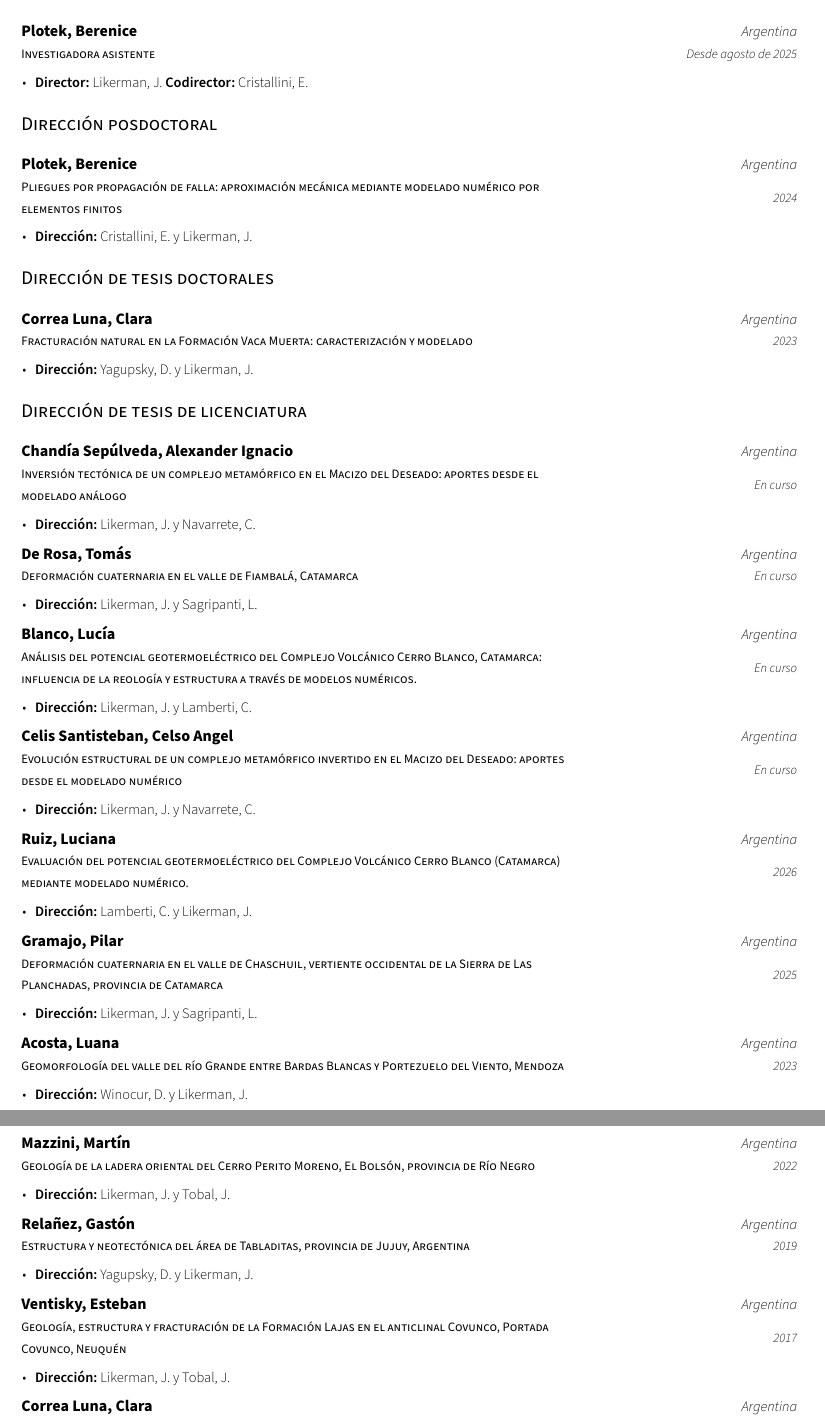
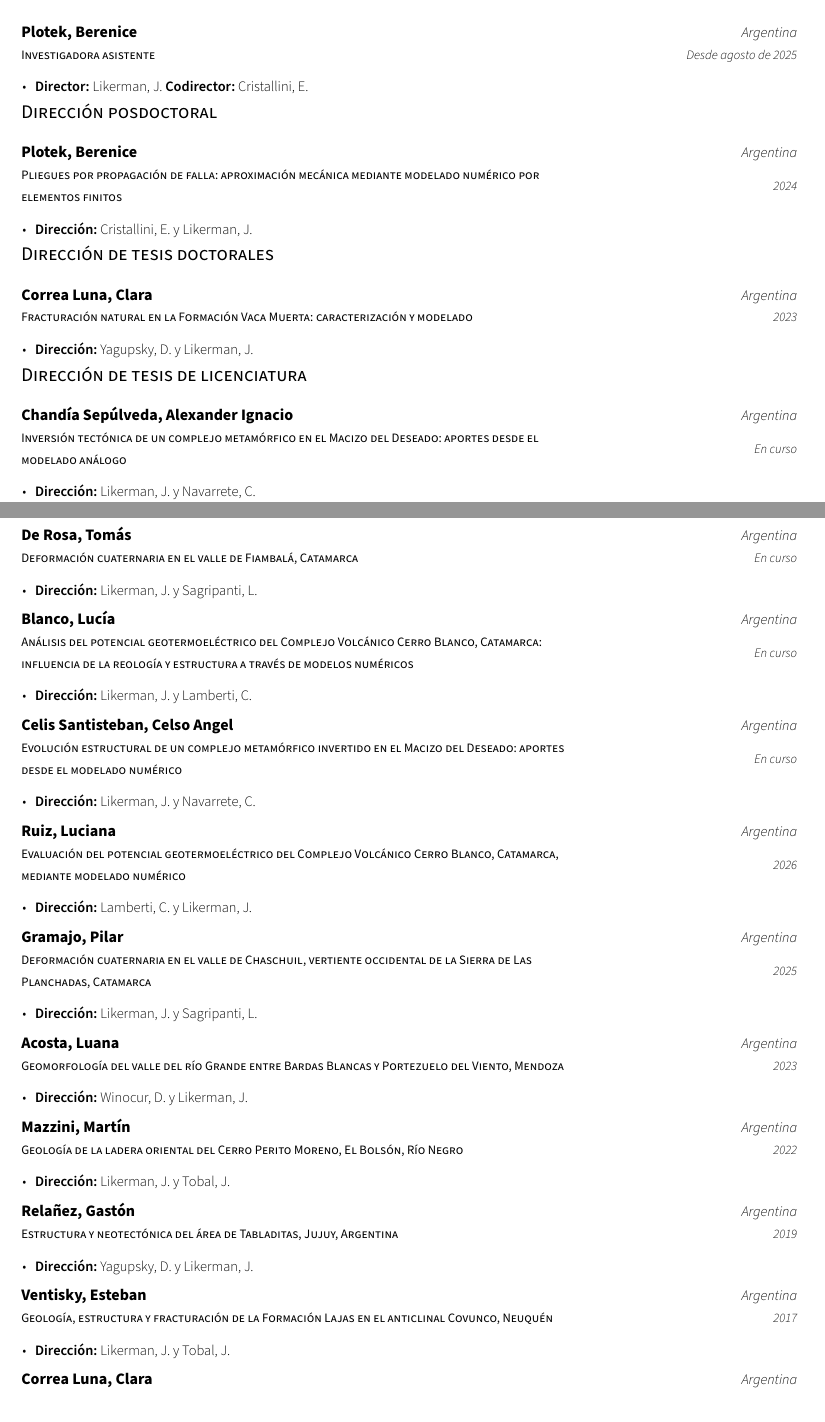
Before and after one commit to likerman/cv-likerman, a LaTeX CV (backup_cv_actual/cv.tex, which reads cv/rrhh.tex): two parts of pages 4 and 5 of 6 before the commit and two parts of pages 3 and 4 of 6 after it, joined at a grey line, cut so that both start at the same text. Compiled offline with XeLaTeX.

Commit message:
Normaliza el flujo de la sección de recursos humanos

```diff
--- a/cv/rrhh.tex
+++ b/cv/rrhh.tex
@@ -1,3 +1,3 @@
 %-------------------------------------------------------------------------------
-%	SECTION TITLE
+% SECTION TITLE
 %-------------------------------------------------------------------------------
@@ -7,85 +6,58 @@
 \cvsubsection{Dirección de investigadores}
 
 \begin{cventries}
-
-%---------------------------------------------------------
 \cventry
-    {Investigadora asistente} % Role
-    {Plotek, Berenice} % Event
-    {Argentina} % Location
-    {Desde agosto de 2025} % Date(s)
+    {Investigadora asistente}
+    {Plotek, Berenice}
+    {Argentina}
+    {Desde agosto de 2025}
     {
-      \vspace{-0.8mm}
-      \begin{cvitems} % Description(s)
+      \begin{cvitems}
         \item {\textbf{Director:} Likerman, J. \textbf{Codirector:} Cristallini, E.}
       \end{cvitems}
     }
 \end{cventries}
 
-\vspace{3.5mm}
 \cvsubsection{Dirección posdoctoral}
 
 \begin{cventries}
-
-%---------------------------------------------------------
 \cventry
-    {Pliegues por propagación de falla: aproximación mecánica mediante modelado numérico por elementos finitos} % Role
-    {Plotek, Berenice} % Event
-    {Argentina} % Location
-    {2024} % Date(s)
+    {Pliegues por propagación de falla: aproximación mecánica mediante modelado numérico por elementos finitos}
+    {Plotek, Berenice}
+    {Argentina}
+    {2024}
     {
-      \vspace{-0.8mm}
-      \begin{cvitems} % Description(s)
+      \begin{cvitems}
         \item {\textbf{Dirección:} Cristallini, E. y Likerman, J.}
       \end{cvitems}
     }
 \end{cventries}
 
-\vspace{3.5mm}
 \cvsubsection{Dirección de tesis doctorales}
 
-%-------------------------------------------------------------------------------
-%	CONTENT
-%-------------------------------------------------------------------------------
 \begin{cventries}
-
-%---------------------------------------------------------
 \cventry
-    {Fracturación natural en la Formación Vaca Muerta: caracterización y modelado} % Role
-    {Correa Luna, Clara} % Event
-    {Argentina} % Location
-    {2023} % Date(s)
+    {Fracturación natural en la Formación Vaca Muerta: caracterización y modelado}
+    {Correa Luna, Clara}
+    {Argentina}
+    {2023}
     {
-      \vspace{-0.8mm}
-      \begin{cvitems} % Description(s)
+      \begin{cvitems}
         \item {\textbf{Dirección:} Yagupsky, D. y Likerman, J.}
       \end{cvitems}
     }
 \end{cventries}
 
-\vspace{3.5mm}
 \cvsubsection{Dirección de tesis de licenciatura}
+
 \begin{cventries}
-
-% \cventry
-%     {Quaternary deformation in the Chaschuil Valley, Western slope of the Sierra de la Planchadas, Catamarca}
-%     {Gramajo, Pilar}
-%     {Argentina} % Location
-%     {In progress} % Date(s)
-%     {
-%       \begin{cvitems} % Description(s)
-%         \item {\textbf{Advisors:} Sagripanti, L. y Likerman, J.}
-%       \end{cvitems}
-%     }
-
 \cventry
     {Inversión tectónica de un complejo metamórfico en el Macizo del Deseado: aportes desde el modelado análogo}
     {Chandía Sepúlveda, Alexander Ignacio}
-    {Argentina} % Location
-    {En curso} % Date(s)
+    {Argentina}
+    {En curso}
     {
-      \vspace{-0.8mm}
-      \begin{cvitems} % Description(s)
+      \begin{cvitems}
         \item {\textbf{Dirección:} Likerman, J. y Navarrete, C.}
       \end{cvitems}
     }
@@ -93,135 +65,110 @@
 \cventry
     {Deformación cuaternaria en el valle de Fiambalá, Catamarca}
     {De Rosa, Tomás}
-    {Argentina} % Location
-    {En curso} % Date(s)
+    {Argentina}
+    {En curso}
     {
-      \vspace{-0.8mm}
-      \begin{cvitems} % Description(s)
+      \begin{cvitems}
         \item {\textbf{Dirección:} Likerman, J. y Sagripanti, L.}
       \end{cvitems}
     }
 
-
 \cventry
-    {Análisis del potencial geotermoeléctrico del Complejo Volcánico Cerro Blanco, Catamarca: influencia de la reología y estructura a través de modelos numéricos.}
+    {Análisis del potencial geotermoeléctrico del Complejo Volcánico Cerro Blanco, Catamarca: influencia de la reología y estructura a través de modelos numéricos}
     {Blanco, Lucía}
-    {Argentina} % Location
-    {En curso} % Date(s)
+    {Argentina}
+    {En curso}
     {
-      \vspace{-0.8mm}
-      \begin{cvitems} % Description(s)
+      \begin{cvitems}
         \item {\textbf{Dirección:} Likerman, J. y Lamberti, C.}
       \end{cvitems}
     }
 
-
 \cventry
     {Evolución estructural de un complejo metamórfico invertido en el Macizo del Deseado: aportes desde el modelado numérico}
     {Celis Santisteban, Celso Angel}
-    {Argentina} % Location
-    {En curso} % Date(s)
+    {Argentina}
+    {En curso}
     {
-      \vspace{-0.8mm}
-      \begin{cvitems} % Description(s)
+      \begin{cvitems}
         \item {\textbf{Dirección:} Likerman, J. y Navarrete, C.}
       \end{cvitems}
     }
 
 \cventry
-    {Evaluación del potencial geotermoeléctrico del Complejo Volcánico Cerro Blanco (Catamarca) mediante modelado numérico.}
+    {Evaluación del potencial geotermoeléctrico del Complejo Volcánico Cerro Blanco, Catamarca, mediante modelado numérico}
     {Ruiz, Luciana}
-    {Argentina} % Location
-    {2026} % Date(s)
+    {Argentina}
+    {2026}
     {
-      \vspace{-0.8mm}
-      \begin{cvitems} % Description(s)
+      \begin{cvitems}
         \item {\textbf{Dirección:} Lamberti, C. y Likerman, J.}
       \end{cvitems}
     }
 
 \cventry
-    {Deformación cuaternaria en el valle de Chaschuil, vertiente occidental de la Sierra de Las Planchadas, provincia de Catamarca}
+    {Deformación cuaternaria en el valle de Chaschuil, vertiente occidental de la Sierra de Las Planchadas, Catamarca}
     {Gramajo, Pilar}
-    {Argentina} % Location
-    {2025} % Date(s)
+    {Argentina}
+    {2025}
     {
-      \vspace{-0.8mm}
-      \begin{cvitems} % Description(s)
+      \begin{cvitems}
         \item {\textbf{Dirección:} Likerman, J. y Sagripanti, L.}
       \end{cvitems}
     }
 
-
-
-%---------------------------------------------------------
 \cventry
     {Geomorfología del valle del río Grande entre Bardas Blancas y Portezuelo del Viento, Mendoza}
     {Acosta, Luana}
-    {Argentina} % Location
-    {2023} % Date(s)
+    {Argentina}
+    {2023}
     {
-      \vspace{-0.8mm}
-      \begin{cvitems} % Description(s)
+      \begin{cvitems}
         \item {\textbf{Dirección:} Winocur, D. y Likerman, J.}
       \end{cvitems}
     }
 
-%---------------------------------------------------------
 \cventry
-     {Geología de la ladera oriental del Cerro Perito Moreno, El Bolsón, provincia de Río Negro}
-    {Mazzini, Martín} % Event
-    {Argentina} % Location
-    {2022} % Date(s)
+    {Geología de la ladera oriental del Cerro Perito Moreno, El Bolsón, Río Negro}
+    {Mazzini, Martín}
+    {Argentina}
+    {2022}
     {
-      \vspace{-0.8mm}
-      \begin{cvitems} % Description(s)
+      \begin{cvitems}
         \item {\textbf{Dirección:} Likerman, J. y Tobal, J.}
       \end{cvitems}
     }
 
-%---------------------------------------------------------
-
 \cventry
-     {Estructura y neotectónica del área de Tabladitas, provincia de Jujuy, Argentina}
-    {Relañez, Gastón} % Event
-    {Argentina} % Location
-    {2019} % Date(s)
+    {Estructura y neotectónica del área de Tabladitas, Jujuy, Argentina}
+    {Relañez, Gastón}
+    {Argentina}
+    {2019}
     {
-      \vspace{-0.8mm}
-      \begin{cvitems} % Description(s)
+      \begin{cvitems}
         \item {\textbf{Dirección:} Yagupsky, D. y Likerman, J.}
       \end{cvitems}
     }
 
-%---------------------------------------------------------
-
 \cventry
-     {Geología, estructura y fracturación de la Formación Lajas en el anticlinal Covunco, Portada Covunco, Neuquén}
-    {Ventisky, Esteban} % Event
-    {Argentina} % Location
-    {2017} % Date(s)
+    {Geología, estructura y fracturación de la Formación Lajas en el anticlinal Covunco, Neuquén}
+    {Ventisky, Esteban}
+    {Argentina}
+    {2017}
     {
-      \vspace{-0.8mm}
-      \begin{cvitems} % Description(s)
+      \begin{cvitems}
         \item {\textbf{Dirección:} Likerman, J. y Tobal, J.}
       \end{cvitems}
     }
 
-%---------------------------------------------------------
-
 \cventry
-     {Geología estructural y fracturación en la cuenca de Tres Cruces, provincia de Jujuy}
-    {Correa Luna, Clara} % Event
-    {Argentina} % Location
-    {2015} % Date(s)
+    {Geología estructural y fracturación en la cuenca de Tres Cruces, Jujuy}
+    {Correa Luna, Clara}
+    {Argentina}
+    {2015}
     {
-      \vspace{-0.8mm}
-      \begin{cvitems} % Description(s)
+      \begin{cvitems}
         \item {\textbf{Dirección:} Yagupsky, D. y Likerman, J.}
       \end{cvitems}
     }
-
-%---------------------------------------------------------
-
 \end{cventries}
```
Also changed, not shown: cv/rrhh.tex (1 more changed lines). Lines whose indentation alone changed are shown as unchanged.
